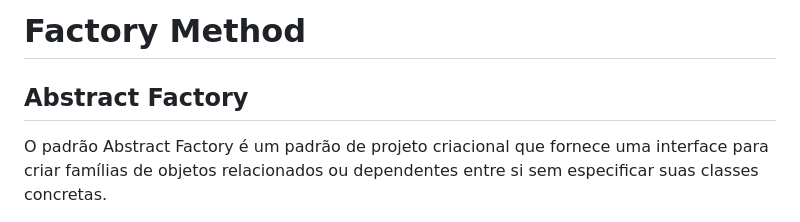
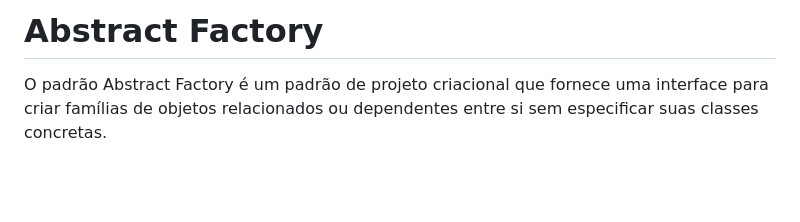
Before and after one commit to PedroDuarte2007/Abstratc_Factory, a Markdown page: README.md, the part around the change. GitHub-like rendering; blank space fills up the shorter version.

Commit message:
readme atualizado

```diff
--- a/README.md
+++ b/README.md
@@ -1,5 +1,4 @@
-# Factory Method
-## Abstract Factory
+# Abstract Factory
 
 O padrão Abstract Factory é um padrão de projeto criacional que fornece uma interface para criar famílias de objetos relacionados ou dependentes entre si sem especificar suas classes concretas.
 
```
